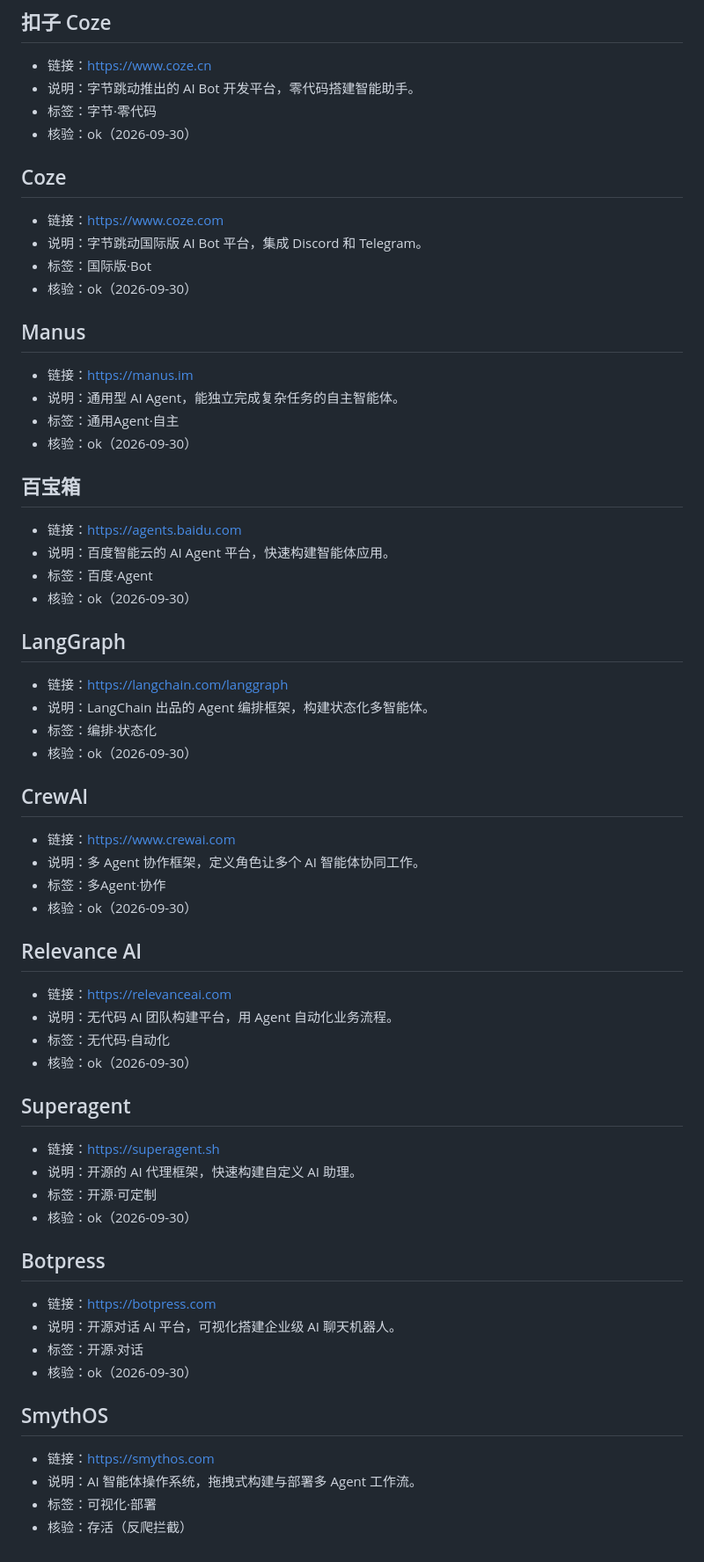
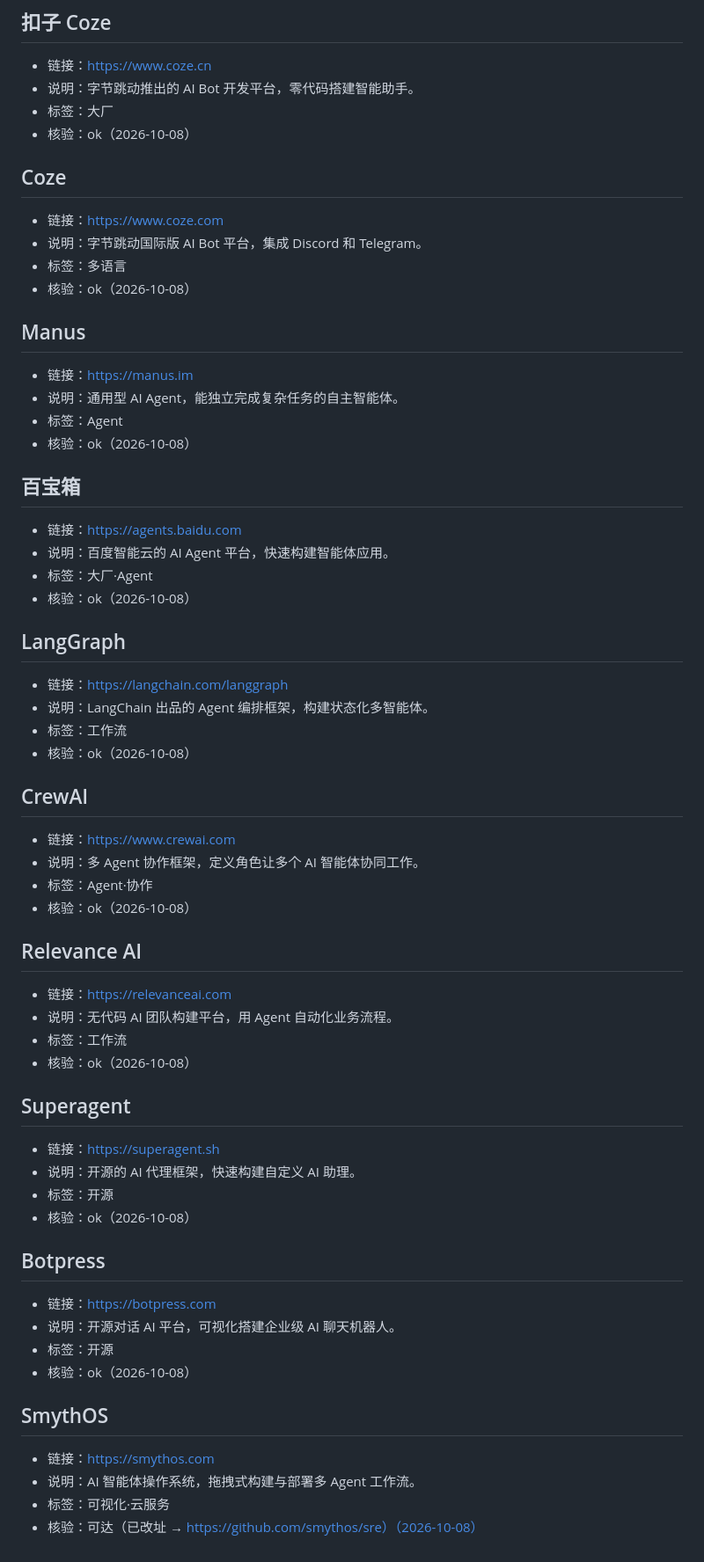
Before and after one commit to speculcom/ai-sites-directory, a Markdown page: content/coding.md, the part around one of its changes. Shown at 88% size. GitHub-like rendering.

```diff
--- a/content/coding.md
+++ b/content/coding.md
@@ -146,68 +146,68 @@
 
 - 链接：<https://www.coze.cn>
 - 说明：字节跳动推出的 AI Bot 开发平台，零代码搭建智能助手。
-- 标签：字节·零代码
-- 核验：ok（2026-09-30）
+- 标签：大厂
+- 核验：ok（2026-10-08）
 
 ## Coze
 
 - 链接：<https://www.coze.com>
 - 说明：字节跳动国际版 AI Bot 平台，集成 Discord 和 Telegram。
-- 标签：国际版·Bot
-- 核验：ok（2026-09-30）
+- 标签：多语言
+- 核验：ok（2026-10-08）
 
 ## Manus
 
 - 链接：<https://manus.im>
 - 说明：通用型 AI Agent，能独立完成复杂任务的自主智能体。
-- 标签：通用Agent·自主
-- 核验：ok（2026-09-30）
+- 标签：Agent
+- 核验：ok（2026-10-08）
 
 ## 百宝箱
 
 - 链接：<https://agents.baidu.com>
 - 说明：百度智能云的 AI Agent 平台，快速构建智能体应用。
-- 标签：百度·Agent
-- 核验：ok（2026-09-30）
+- 标签：大厂·Agent
+- 核验：ok（2026-10-08）
 
 ## LangGraph
 
 - 链接：<https://langchain.com/langgraph>
 - 说明：LangChain 出品的 Agent 编排框架，构建状态化多智能体。
-- 标签：编排·状态化
-- 核验：ok（2026-09-30）
+- 标签：工作流
+- 核验：ok（2026-10-08）
 
 ## CrewAI
 
 - 链接：<https://www.crewai.com>
 - 说明：多 Agent 协作框架，定义角色让多个 AI 智能体协同工作。
-- 标签：多Agent·协作
-- 核验：ok（2026-09-30）
+- 标签：Agent·协作
+- 核验：ok（2026-10-08）
 
 ## Relevance AI
 
 - 链接：<https://relevanceai.com>
 - 说明：无代码 AI 团队构建平台，用 Agent 自动化业务流程。
-- 标签：无代码·自动化
-- 核验：ok（2026-09-30）
+- 标签：工作流
+- 核验：ok（2026-10-08）
 
 ## Superagent
 
 - 链接：<https://superagent.sh>
 - 说明：开源的 AI 代理框架，快速构建自定义 AI 助理。
-- 标签：开源·可定制
-- 核验：ok（2026-09-30）
+- 标签：开源
+- 核验：ok（2026-10-08）
 
 ## Botpress
 
 - 链接：<https://botpress.com>
 - 说明：开源对话 AI 平台，可视化搭建企业级 AI 聊天机器人。
-- 标签：开源·对话
-- 核验：ok（2026-09-30）
+- 标签：开源
+- 核验：ok（2026-10-08）
 
 ## SmythOS
 
 - 链接：<https://smythos.com>
 - 说明：AI 智能体操作系统，拖拽式构建与部署多 Agent 工作流。
-- 标签：可视化·部署
-- 核验：存活（反爬拦截）
+- 标签：可视化·云服务
+- 核验：可达（已改址 → https://github.com/smythos/sre）（2026-10-08）
```
Also changed, not shown: other parts of content/coding.md (+38 -38 lines).
